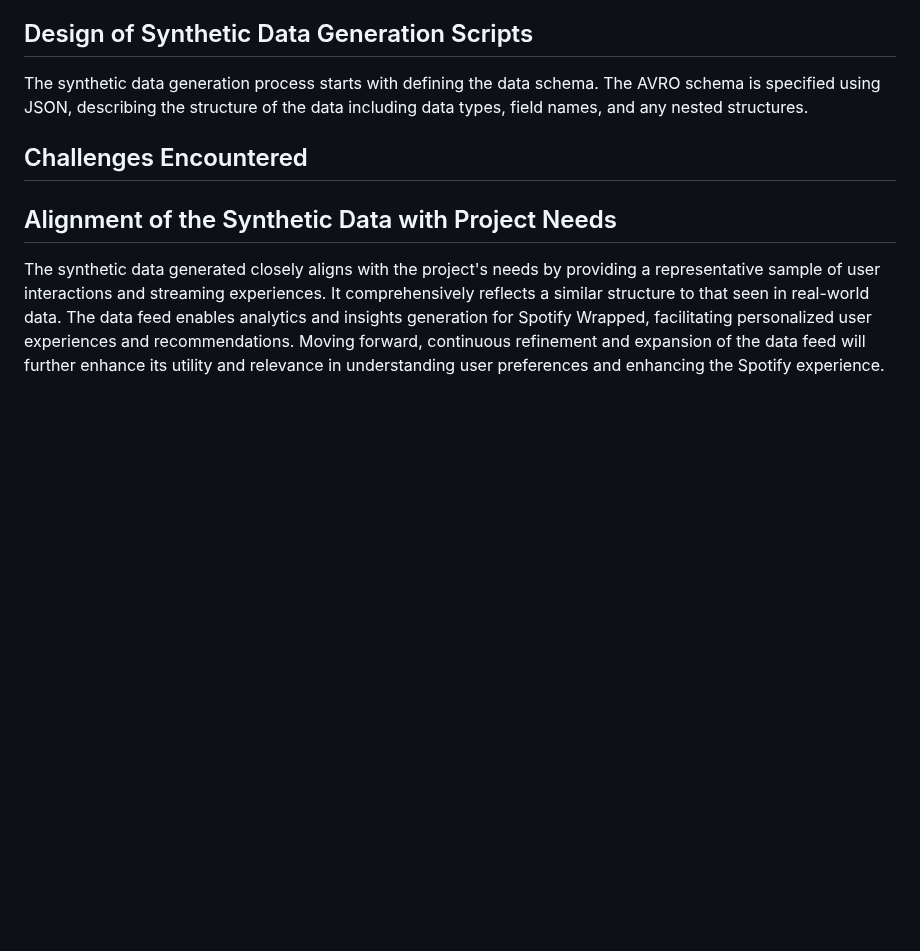
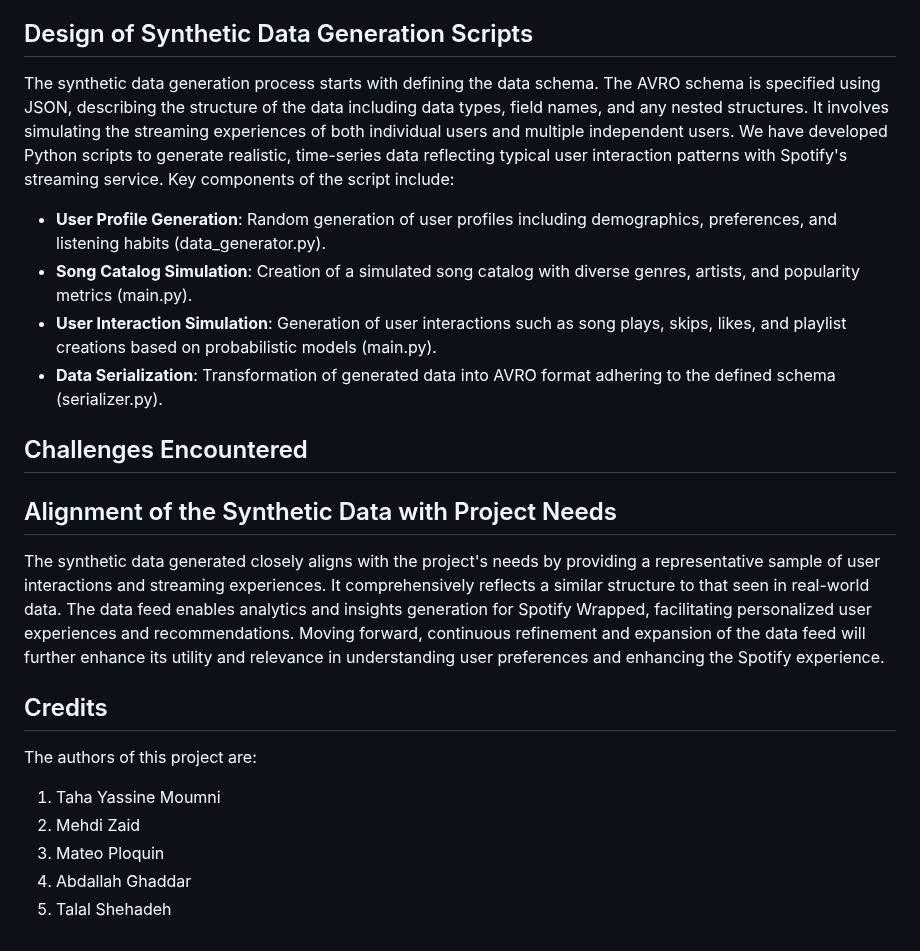
Before and after one commit to yassinex02/StreamAnalytics_GP, a Markdown page: README.md, the part around the change. Rendered like a GitHub page; blank space fills up the shorter version.

```diff
--- a/README.md
+++ b/README.md
@@ -26,7 +26,12 @@ Our group decided on 4 tables. The AVRO schema defines these entities along with
 
 
 ## Design of Synthetic Data Generation Scripts
-The synthetic data generation process starts with defining the data schema. The AVRO schema is specified using JSON, describing the structure of the data including data types, field names, and any nested structures.
+The synthetic data generation process starts with defining the data schema. The AVRO schema is specified using JSON, describing the structure of the data including data types, field names, and any nested structures. It involves simulating the streaming experiences of both individual users and multiple independent users. We have developed Python scripts to generate realistic, time-series data reflecting typical user interaction patterns with Spotify's streaming service. Key components of the script include:
+- **User Profile Generation**: Random generation of user profiles including demographics, preferences, and listening habits (data_generator.py).
+- **Song Catalog Simulation**: Creation of a simulated song catalog with diverse genres, artists, and popularity metrics (main.py).
+- **User Interaction Simulation**: Generation of user interactions such as song plays, skips, likes, and playlist creations based on probabilistic models (main.py).
+- **Data Serialization**: Transformation of generated data into AVRO format adhering to the defined schema (serializer.py).
+
 
 
 ## Challenges Encountered
@@ -34,3 +39,11 @@ The synthetic data generation process starts with defining the data schema. The
 
 ## Alignment of the Synthetic Data with Project Needs
 The synthetic data generated closely aligns with the project's needs by providing a representative sample of user interactions and streaming experiences. It comprehensively reflects a similar structure to that seen in real-world data. The data feed enables analytics and insights generation for Spotify Wrapped, facilitating personalized user experiences and recommendations. Moving forward, continuous refinement and expansion of the data feed will further enhance its utility and relevance in understanding user preferences and enhancing the Spotify experience.
+
+## Credits
+The authors of this project are:
+1. Taha Yassine Moumni
+2. Mehdi Zaid
+3. Mateo Ploquin
+4. Abdallah Ghaddar
+5. Talal Shehadeh
```
